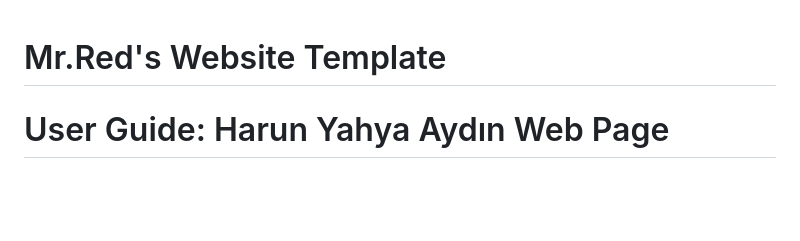
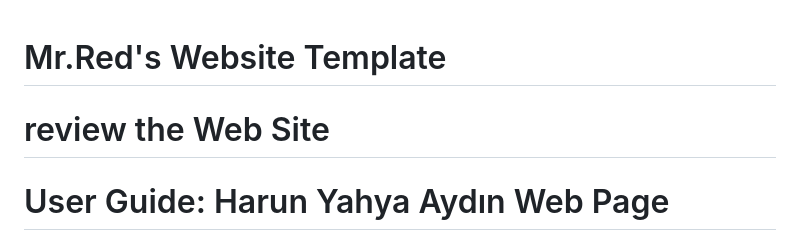
Before and after one commit to HarunAdam0/Mr.RedSiteTemplate, a Markdown page: README.md, the part around the change. GitHub-like rendering; blank space fills up the shorter version.

```diff
--- a/README.md
+++ b/README.md
@@ -1,4 +1,6 @@
 # Mr.Red's Website Template
+
+# review the Web Site
 
 # User Guide: Harun Yahya Aydın Web Page
 
```
